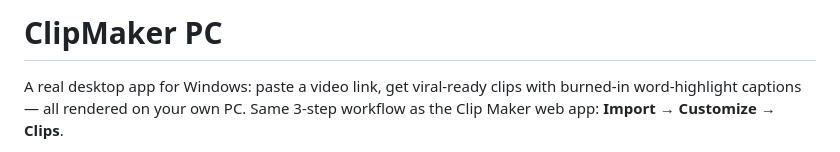
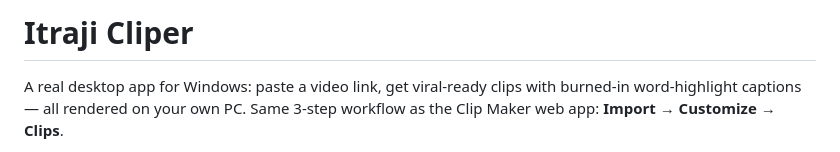
Before and after one commit to JESANUDDIN554/Tanvir-er-bap, a Markdown page: README.md, the part around the change. Drawn GitHub-style.

Commit message:
Itraji Cliper: Library section + rename + pro splash + big resolution buttons

```diff
--- a/README.md
+++ b/README.md
@@ -1,4 +1,4 @@
-# ClipMaker PC
+# Itraji Cliper
 
 A real desktop app for Windows: paste a video link, get viral-ready clips
 with burned-in word-highlight captions — all rendered on your own PC.
```
